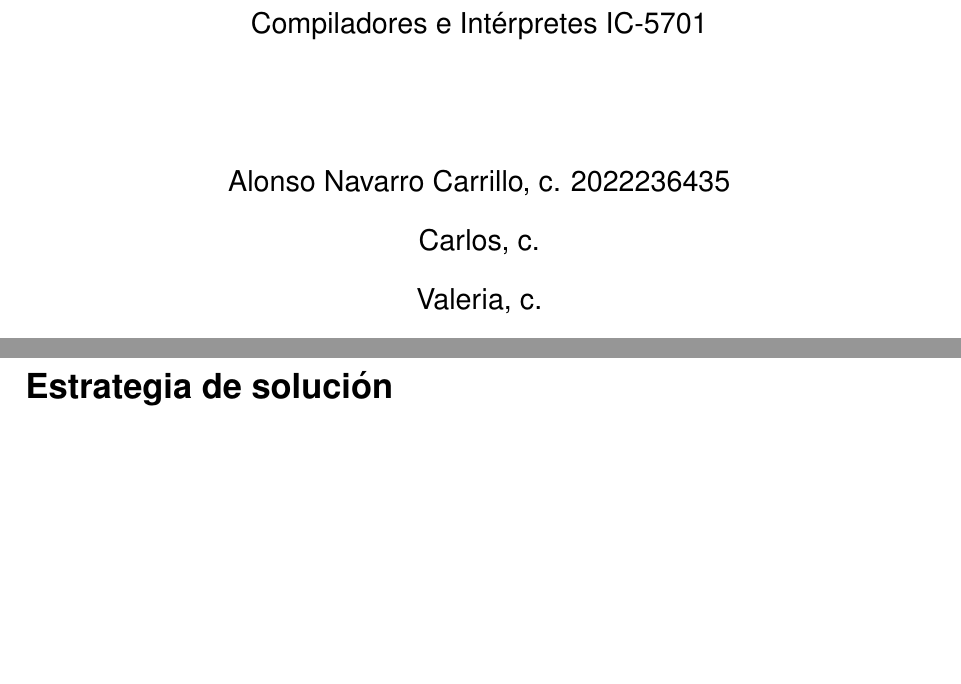
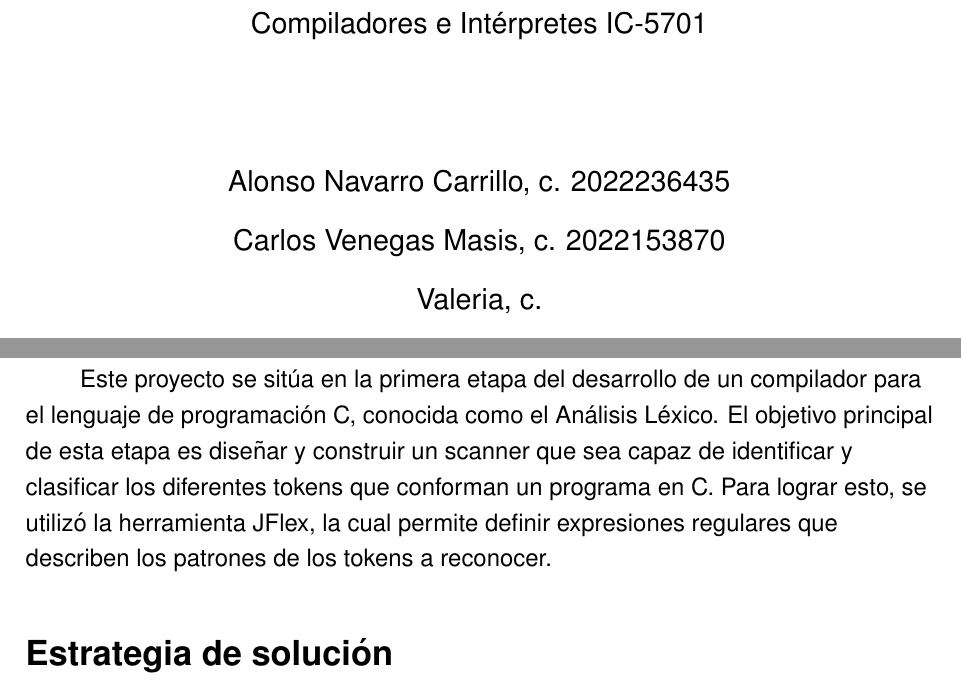
Before and after one commit to AlonsoNav/CCompilerJFlex, a LaTeX document (docs/doc.tex): two parts of pages 1 and 3 of 6, joined at a grey line, cut so that both start at the same text, the shorter picture padded with empty space. Compiled offline with pdfLaTeX.

Commit message:
Docs: Introduction

```diff
--- a/docs/doc.tex
+++ b/docs/doc.tex
@@ -54,7 +54,7 @@
     % Autor
     {\large Alonso Navarro Carrillo, c. 2022236435\par}
     \vspace{0.25cm}
-    {\large Carlos, c. \par}
+    {\large Carlos Venegas Masis, c. 2022153870 \par}
     \vspace{0.25cm}
     {\large Valeria, c. \par}
     \vspace{2cm}
@@ -73,6 +73,15 @@
 % Introducción
 \section*{Introducción}
 \addcontentsline{toc}{section}{Introducción}
+\begin{flushleft}
+	\hspace*{2em} Este proyecto se sitúa en la primera etapa del desarrollo
+de un compilador para el lenguaje de programación C, conocida como el
+Análisis Léxico. El objetivo principal de esta etapa es diseñar y construir
+un scanner que sea capaz de identificar y clasificar los diferentes tokens
+que conforman un programa en C. Para lograr esto, se utilizó la herramienta
+JFlex, la cual permite definir expresiones regulares que describen los patrones
+de los tokens a reconocer.
+\end{flushleft}
 
 % Estrategia de solución
 \section*{Estrategia de solución}
```
Also changed, not shown: docs/doc.pdf, 4 other files.
